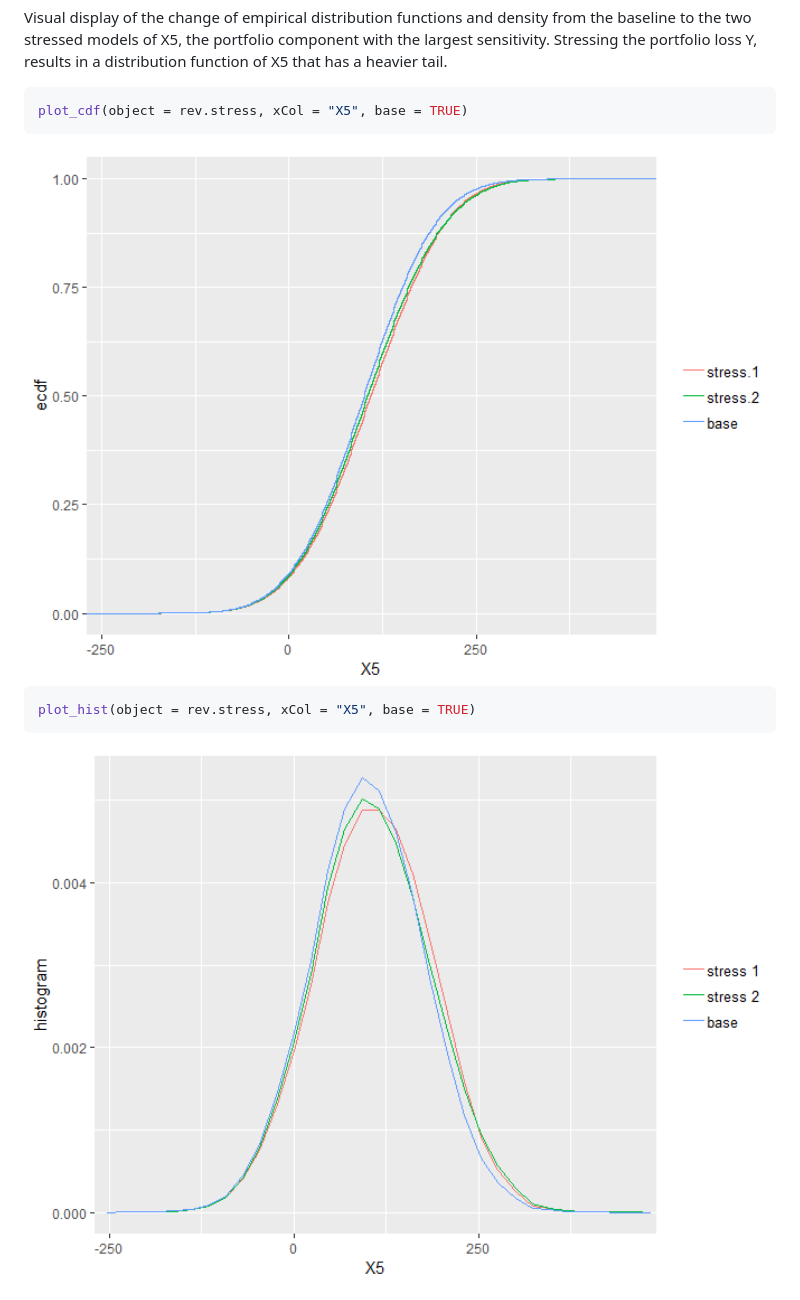
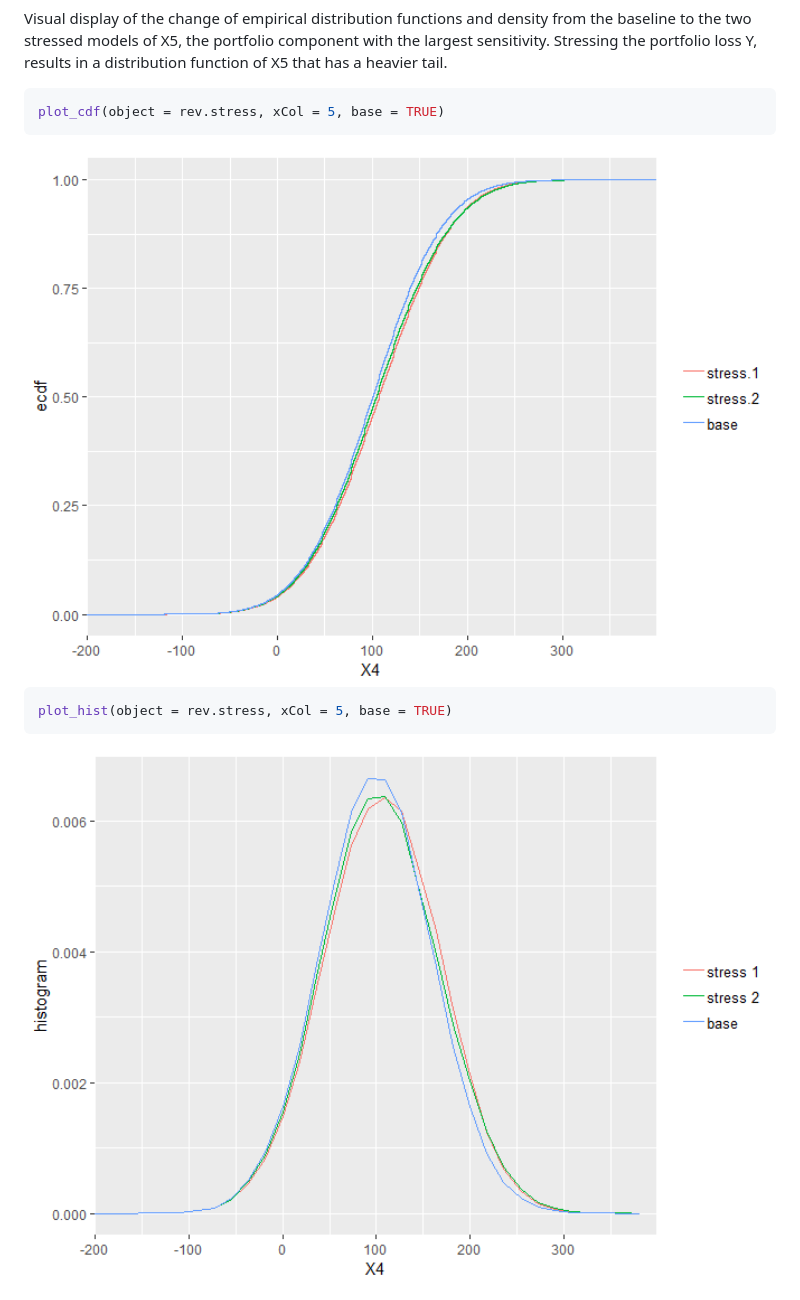
Before and after one commit to spesenti/SWIM, a Markdown page: README.md, the part around the change. Rendered like a GitHub page; pictures changed too: man/figures/README-plot-cdf-input-1.png, man/figures/README-plot-cdf-input-2.png.

Commit message:
update README
"X%" was not showing

````diff
--- a/README.md
+++ b/README.md
@@ -159,13 +159,13 @@ portfolio loss Y, results in a distribution function of X5 that has a
 heavier tail.
 
 ``` r
-plot_cdf(object = rev.stress, xCol = "X5", base = TRUE)
+plot_cdf(object = rev.stress, xCol = 5, base = TRUE)
 ```
 
 <img src="man/figures/README-plot-cdf-input-1.png" width="100%" />
 
 ``` r
-plot_hist(object = rev.stress, xCol = "X5", base = TRUE)
+plot_hist(object = rev.stress, xCol = 5, base = TRUE)
 ```
 
 <img src="man/figures/README-plot-cdf-input-2.png" width="100%" />
````
Also changed, not shown: 2 other files.
